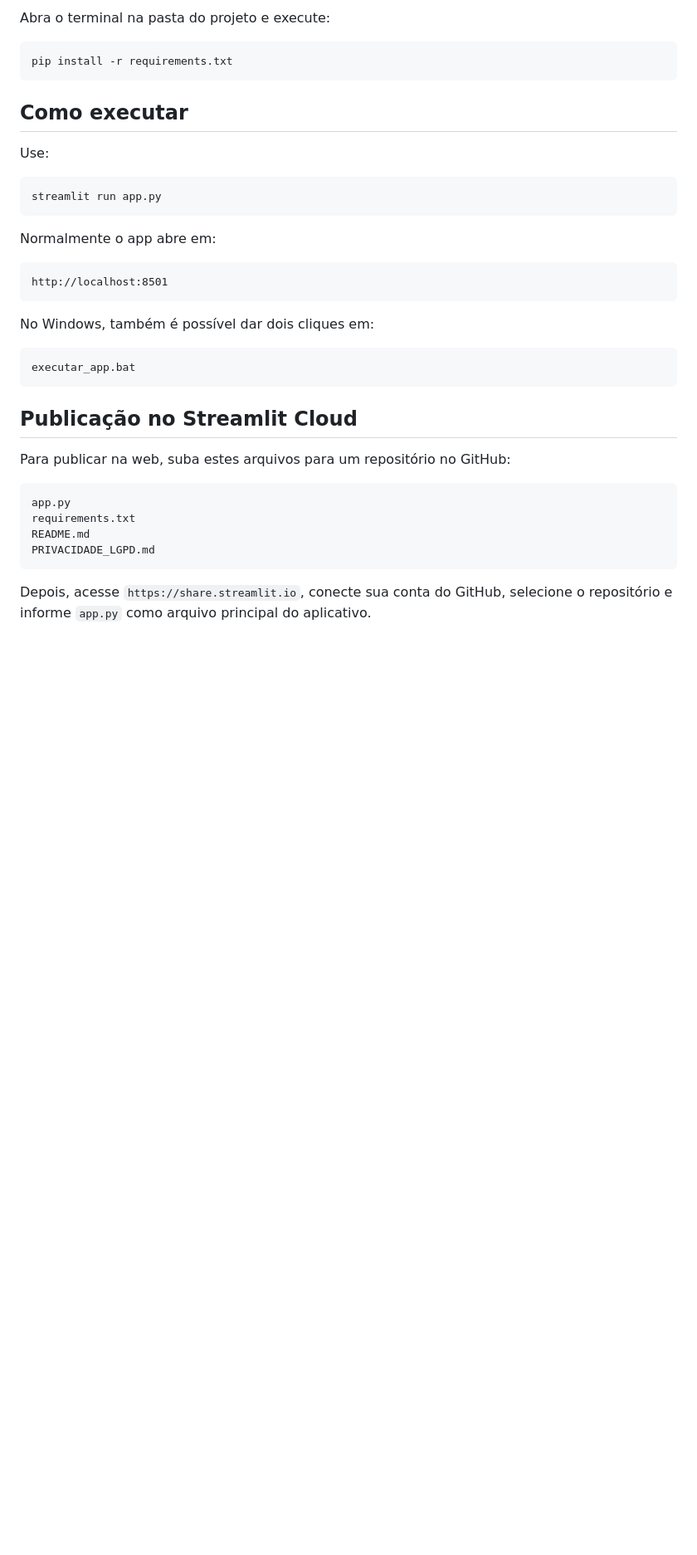
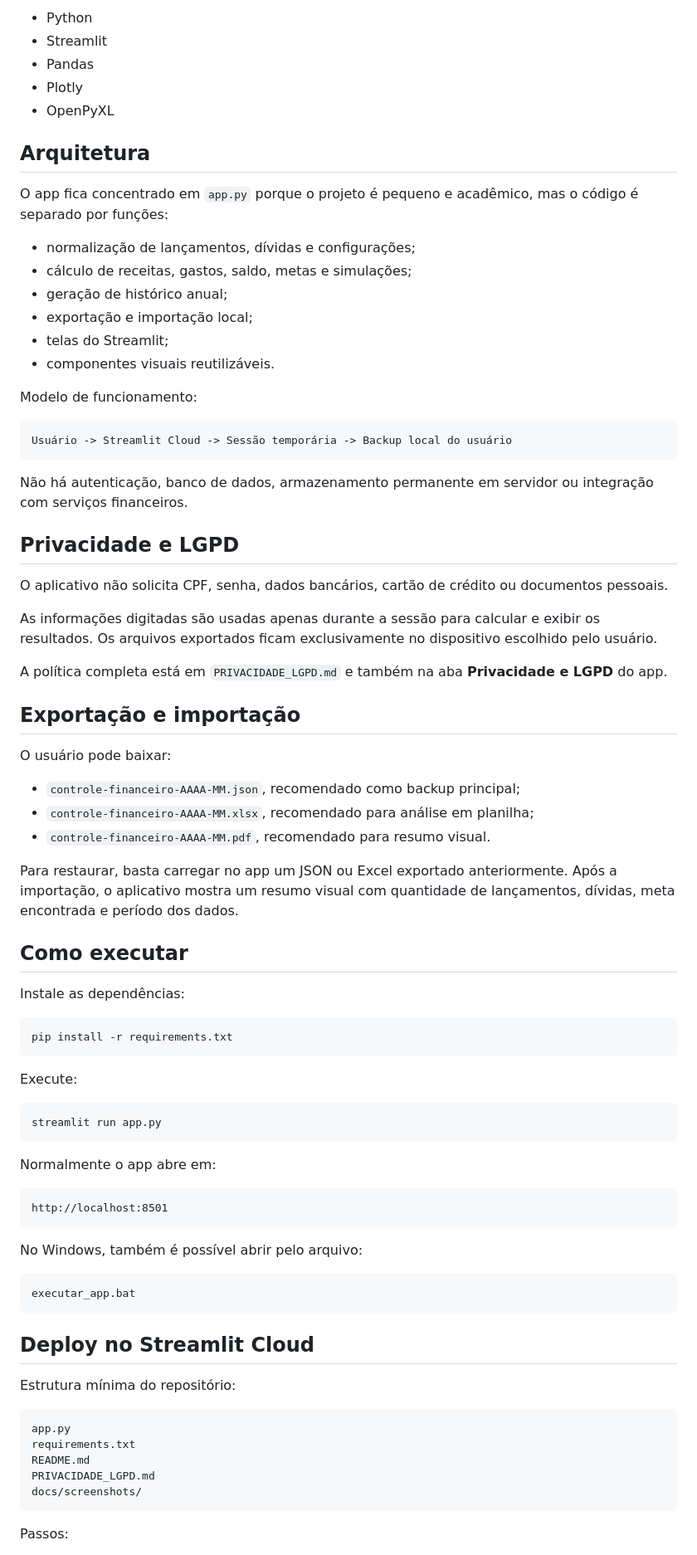
Before and after one commit to yohann-risso/extens-o_puc, a Markdown page: README.md, the part around the change printed below. Shown: that part at 83% size. Rendered like a GitHub page; blank space fills up the shorter version.

````diff
--- a/README.md
+++ b/README.md
@@ -31,13 +27,56 @@ As funções possuem docstrings curtas para explicar a finalidade de cada parte.
 
-Abra o terminal na pasta do projeto e execute:
+- Python
+- Streamlit
+- Pandas
+- Plotly
+- OpenPyXL
+
+## Arquitetura
+
+O app fica concentrado em `app.py` porque o projeto é pequeno e acadêmico, mas o código é separado por funções:
+
+- normalização de lançamentos, dívidas e configurações;
+- cálculo de receitas, gastos, saldo, metas e simulações;
+- geração de histórico anual;
+- exportação e importação local;
+- telas do Streamlit;
+- componentes visuais reutilizáveis.
+
+Modelo de funcionamento:
+
+```text
+Usuário -> Streamlit Cloud -> Sessão temporária -> Backup local do usuário
+```
+
+Não há autenticação, banco de dados, armazenamento permanente em servidor ou integração com serviços financeiros.
+
+## Privacidade e LGPD
+
+O aplicativo não solicita CPF, senha, dados bancários, cartão de crédito ou documentos pessoais.
+
+As informações digitadas são usadas apenas durante a sessão para calcular e exibir os resultados. Os arquivos exportados ficam exclusivamente no dispositivo escolhido pelo usuário.
+
+A política completa está em `PRIVACIDADE_LGPD.md` e também na aba **Privacidade e LGPD** do app.
+
+## Exportação e importação
+
+O usuário pode baixar:
+
+- `controle-financeiro-AAAA-MM.json`, recomendado como backup principal;
+- `controle-financeiro-AAAA-MM.xlsx`, recomendado para análise em planilha;
+- `controle-financeiro-AAAA-MM.pdf`, recomendado para resumo visual.
+
+Para restaurar, basta carregar no app um JSON ou Excel exportado anteriormente. Após a importação, o aplicativo mostra um resumo visual com quantidade de lançamentos, dívidas, meta encontrada e período dos dados.
+
+## Como executar
+
+Instale as dependências:
 
 ```bash
 pip install -r requirements.txt
 ```
 
-## Como executar
-
-Use:
+Execute:
 
 ```bash
 streamlit run app.py
@@ -49,22 +88,23 @@ Normalmente o app abre em:
 http://localhost:8501
 ```
 
-No Windows, também é possível dar dois cliques em:
+No Windows, também é possível abrir pelo arquivo:
 
 ```text
 executar_app.bat
 ```
 
-## Publicação no Streamlit Cloud
+## Deploy no Streamlit Cloud
 
-Para publicar na web, suba estes arquivos para um repositório no GitHub:
+Estrutura mínima do repositório:
 
 ```text
 app.py
 requirements.txt
 README.md
 PRIVACIDADE_LGPD.md
+docs/screenshots/
 ```
 
-Depois, acesse `https://share.streamlit.io`, conecte sua conta do GitHub, selecione o repositório e informe `app.py` como arquivo principal do aplicativo.
+Passos:
 
````
Also changed, not shown: other parts of README.md (+34 -36 lines), PRIVACIDADE_LGPD.md (+3 -3 lines), docs/screenshots/inicio.png (added), docs/screenshots/resultado-mes.png (added), 1 other file.
